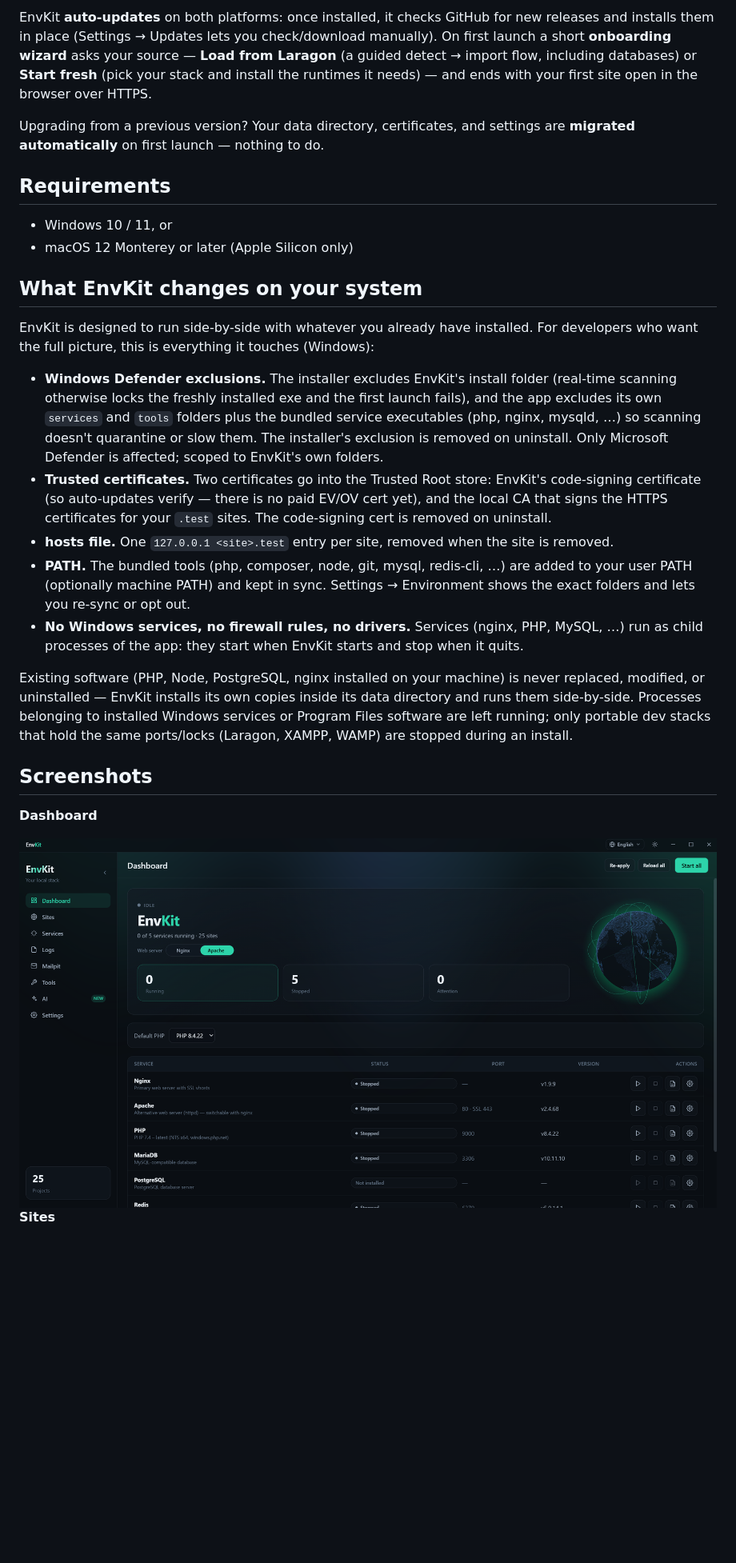
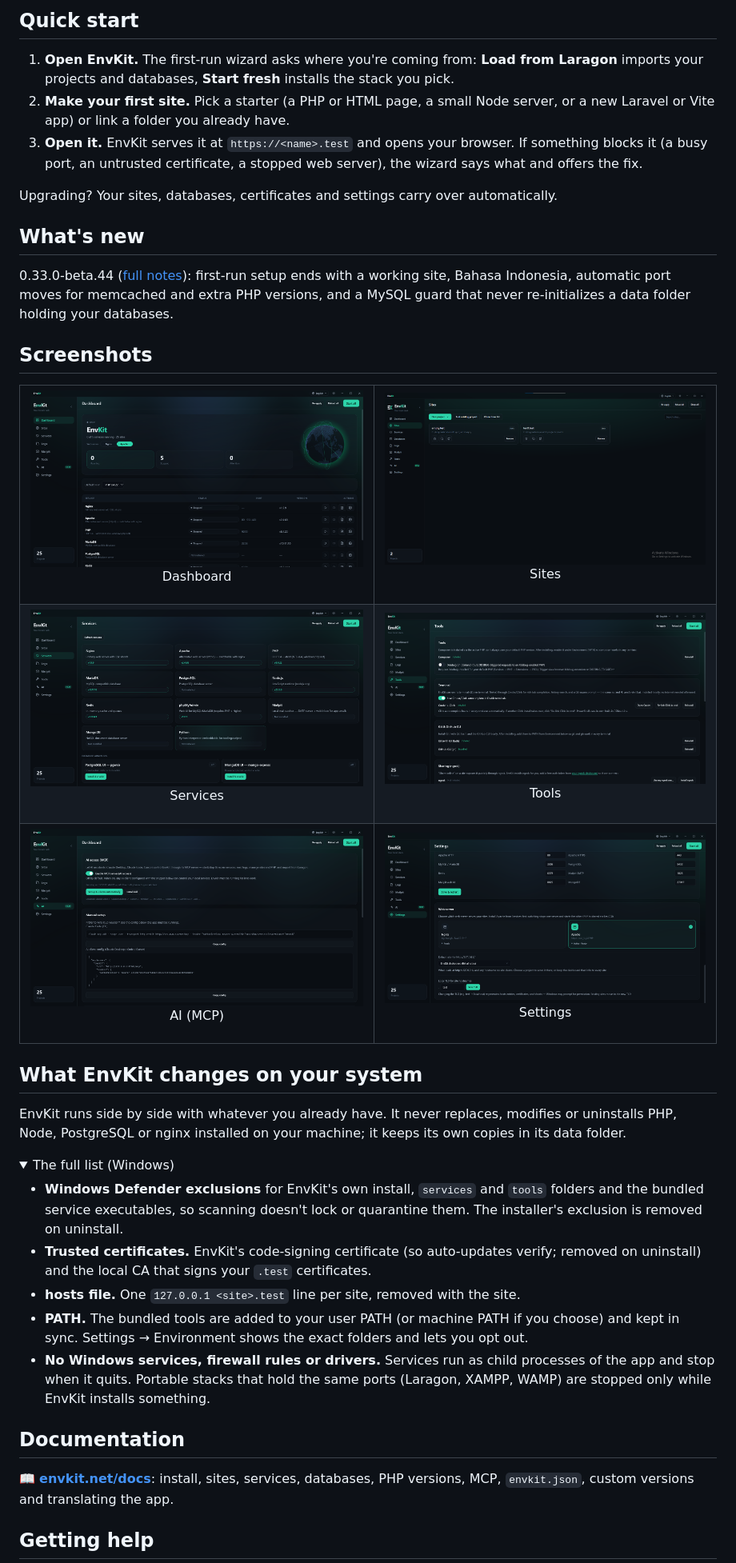
Before and after one commit to Env-Kit/envkit-releases, a Markdown page: README.md, the part around one of its changes. Shown at 80% size. Drawn GitHub-style; folded sections open; blank space fills up the shorter version.

Commit message:
README: rework into grouped features, MCP example, comparison table, per-OS install with collapsible alternatives, quick start and screenshot grid

```diff
--- a/README.md
+++ b/README.md
@@ -113,53 +208,68 @@ EnvKit no longer supports Intel Macs — Apple Silicon (M-series) only.
 
-EnvKit **auto-updates** on both platforms: once installed, it checks GitHub for new releases
-and installs them in place (Settings → Updates lets you check/download manually). On first
-launch a short **onboarding wizard** asks your source — **Load from Laragon** (a guided
-detect → import flow, including databases) or **Start fresh** (pick your stack and install
-the runtimes it needs) — and ends with your first site open in the browser over HTTPS.
+## Quick start
 
-Upgrading from a previous version? Your data directory, certificates, and settings are
-**migrated automatically** on first launch — nothing to do.
+1. **Open EnvKit.** The first-run wizard asks where you're coming from: **Load from
+   Laragon** imports your projects and databases, **Start fresh** installs the stack you
+   pick.
+2. **Make your first site.** Pick a starter (a PHP or HTML page, a small Node server, or a
+   new Laravel or Vite app) or link a folder you already have.
+3. **Open it.** EnvKit serves it at `https://<name>.test` and opens your browser. If
+   something blocks it (a busy port, an untrusted certificate, a stopped web server), the
+   wizard says what and offers the fix.
 
-## Requirements
+Upgrading? Your sites, databases, certificates and settings carry over automatically.
 
-- Windows 10 / 11, or
-- macOS 12 Monterey or later (Apple Silicon only)
+## What's new
+
+0.33.0-beta.44 ([full notes](https://github.com/Env-Kit/envkit-releases/releases/latest)):
+first-run setup ends with a working site, Bahasa Indonesia, automatic port moves for
+memcached and extra PHP versions, and a MySQL guard that never re-initializes a data folder
+holding your databases.
+
+## Screenshots
+
+<table>
+  <tr>
+    <td><img src="art/dashboard.png" alt="Dashboard" /><p align="center">Dashboard</p></td>
+    <td><img src="art/sites.png" alt="Sites" /><p align="center">Sites</p></td>
+  </tr>
+  <tr>
+    <td><img src="art/services.png" alt="Services" /><p align="center">Services</p></td>
+    <td><img src="art/tools.png" alt="Tools" /><p align="center">Tools</p></td>
+  </tr>
+  <tr>
+    <td><img src="art/ai.png" alt="AI (MCP)" /><p align="center">AI (MCP)</p></td>
+    <td><img src="art/settings.png" alt="Settings" /><p align="center">Settings</p></td>
+  </tr>
+</table>
 
 ## What EnvKit changes on your system
 
-EnvKit is designed to run side-by-side with whatever you already have installed. For
-developers who want the full picture, this is everything it touches (Windows):
+EnvKit runs side by side with whatever you already have. It never replaces, modifies or
+uninstalls PHP, Node, PostgreSQL or nginx installed on your machine; it keeps its own copies
+in its data folder.
 
-- **Windows Defender exclusions.** The installer excludes EnvKit's install folder
-  (real-time scanning otherwise locks the freshly installed exe and the first launch
-  fails), and the app excludes its own `services` and `tools` folders plus the bundled
-  service executables (php, nginx, mysqld, …) so scanning doesn't quarantine or slow
-  them. The installer's exclusion is removed on uninstall. Only Microsoft Defender is
-  affected; scoped to EnvKit's own folders.
-- **Trusted certificates.** Two certificates go into the Trusted Root store: EnvKit's
-  code-signing certificate (so auto-updates verify — there is no paid EV/OV cert yet),
-  and the local CA that signs the HTTPS certificates for your `.test` sites. The
-  code-signing cert is removed on uninstall.
-- **hosts file.** One `127.0.0.1 <site>.test` entry per site, removed when the site is
-  removed.
-- **PATH.** The bundled tools (php, composer, node, git, mysql, redis-cli, …) are added
-  to your user PATH (optionally machine PATH) and kept in sync. Settings → Environment
-  shows the exact folders and lets you re-sync or opt out.
-- **No Windows services, no firewall rules, no drivers.** Services (nginx, PHP, MySQL,
-  …) run as child processes of the app: they start when EnvKit starts and stop when it
-  quits.
+<details>
+<summary>The full list (Windows)</summary>
 
-Existing software (PHP, Node, PostgreSQL, nginx installed on your machine) is never
-replaced, modified, or uninstalled — EnvKit installs its own copies inside its data
-directory and runs them side-by-side. Processes belonging to installed Windows services
-or Program Files software are left running; only portable dev stacks that hold the same
-ports/locks (Laragon, XAMPP, WAMP) are stopped during an install.
+- **Windows Defender exclusions** for EnvKit's own install, `services` and `tools` folders
+  and the bundled service executables, so scanning doesn't lock or quarantine them. The
+  installer's exclusion is removed on uninstall.
+- **Trusted certificates.** EnvKit's code-signing certificate (so auto-updates verify;
+  removed on uninstall) and the local CA that signs your `.test` certificates.
+- **hosts file.** One `127.0.0.1 <site>.test` line per site, removed with the site.
+- **PATH.** The bundled tools are added to your user PATH (or machine PATH if you choose)
+  and kept in sync. Settings → Environment shows the exact folders and lets you opt out.
+- **No Windows services, firewall rules or drivers.** Services run as child processes of
+  the app and stop when it quits. Portable stacks that hold the same ports (Laragon, XAMPP,
+  WAMP) are stopped only while EnvKit installs something.
 
-## Screenshots
+</details>
 
-**Dashboard**
+## Documentation
 
-<img src="art/dashboard.png" alt="EnvKit dashboard" width="920" />
+📖 **[envkit.net/docs](https://envkit.net/docs)**: install, sites, services, databases,
+PHP versions, MCP, `envkit.json`, custom versions and translating the app.
 
-**Sites**
+## Getting help
 
```
Also changed, not shown: other parts of README.md (+178 -190 lines).
